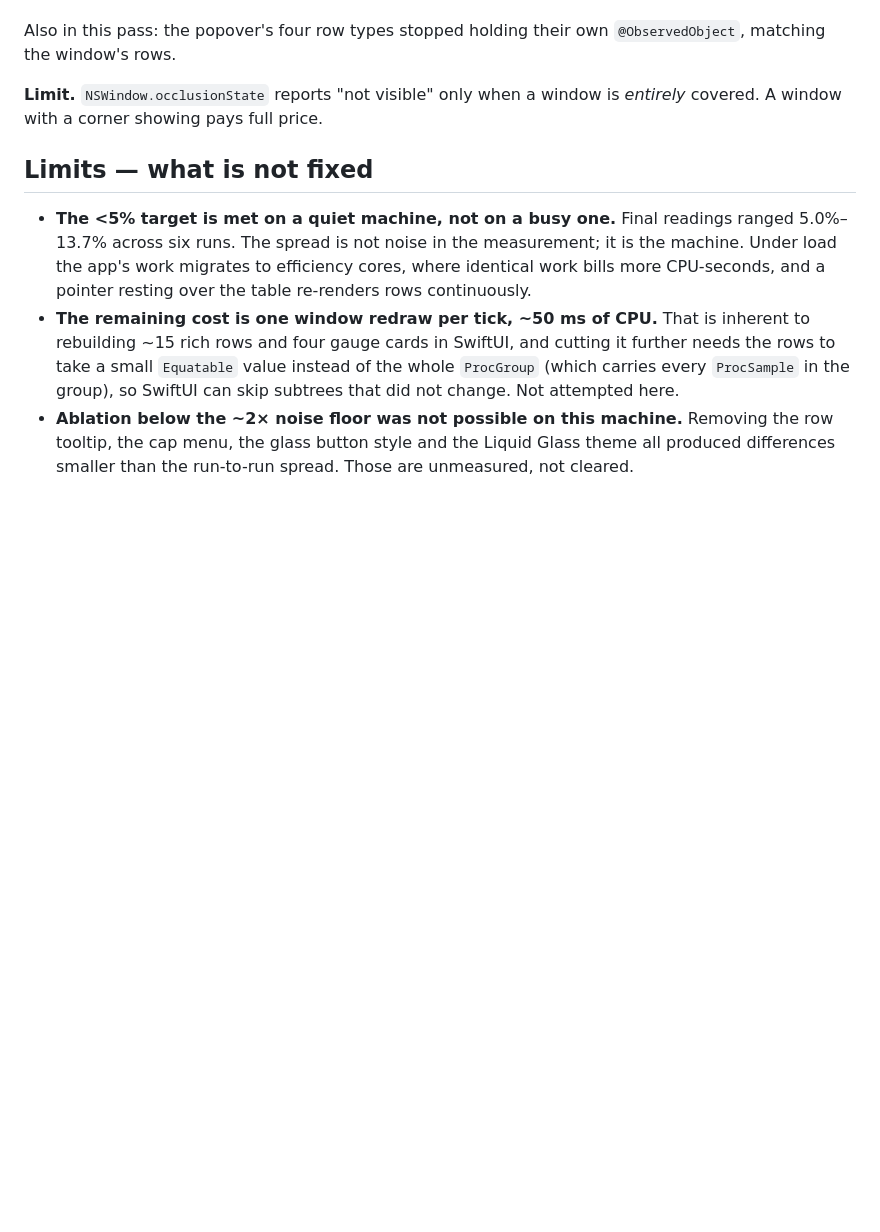
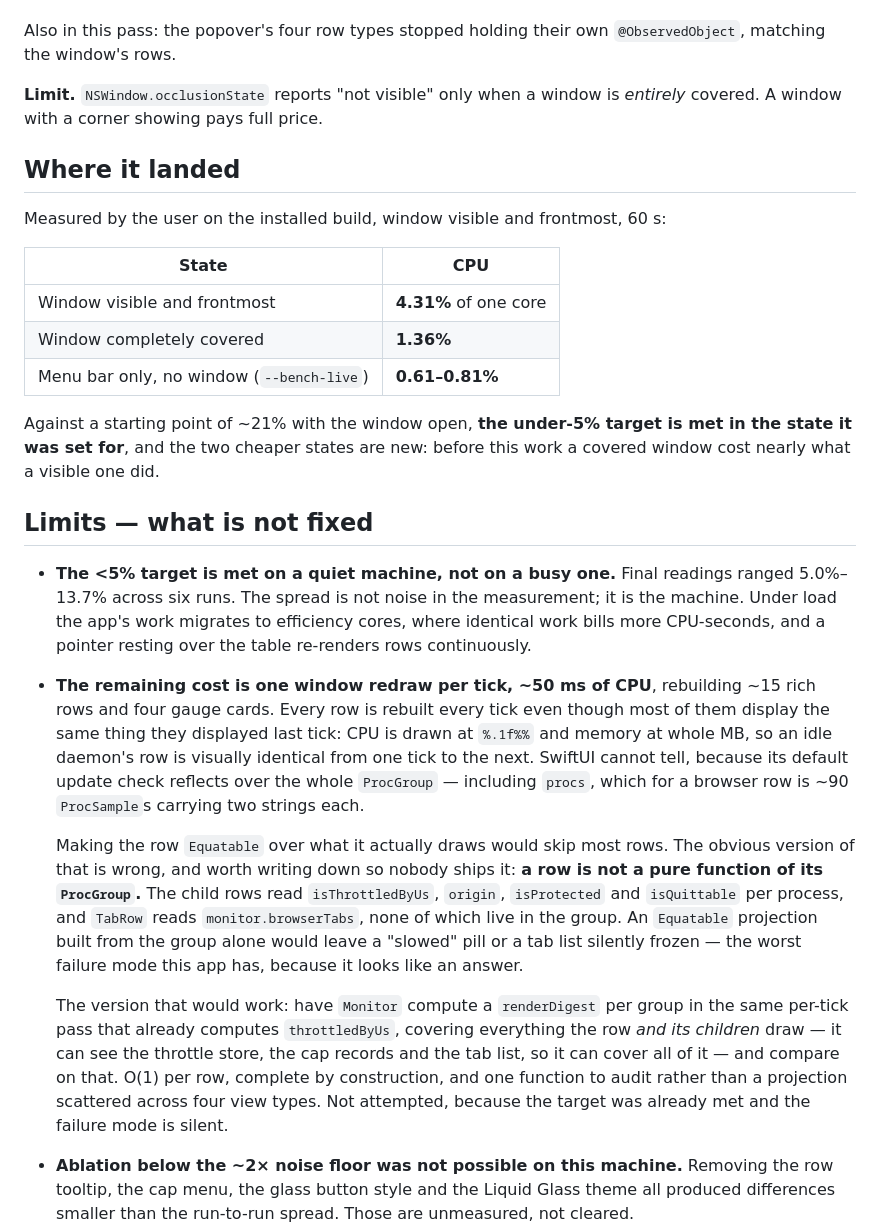
Before and after one commit to avantigroupai/ProcessX, a Markdown page: qa/ITERATIONS.md, the part around the change. GitHub-like rendering; blank space fills up the shorter version.

Commit message:
docs(qa): Record the measured result, and why row skipping is not trivial
The under-5% target is met in the state it was set for: 4.31% of a core with the
window visible and frontmost, against ~21% at the start. A covered window is now
1.36% and menu-bar-only 0.61-0.81%, neither of which was true before.

Also writes down what the remaining ~50 ms per redraw would take, and the trap
in the obvious fix. Rows are rebuilt every tick even though most display exactly
what they displayed last tick — CPU is drawn at one decimal, memory at whole MB
— so making the row Equatable over its visible content would skip most of them.

But a row is not a pure function of its ProcGroup. The child rows read
isThrottledByUs, origin, isProtected and isQuittable per process, and TabRow
reads monitor.browserTabs; none of that is in the group. A projection built from
the group alone would leave a "slowed" pill or a tab list frozen while looking
perfectly normal, which is the one failure mode this app cannot afford. The
design that would actually work — a renderDigest computed by Monitor, which can
see the store and the tabs — is recorded alongside it.

Co-Authored-By: Claude Opus 5 <noreply@anthropic.com>

```diff
--- a/qa/ITERATIONS.md
+++ b/qa/ITERATIONS.md
@@ -271,6 +271,20 @@ Also in this pass: the popover's four row types stopped holding their own
 **Limit.** `NSWindow.occlusionState` reports "not visible" only when a window is
 *entirely* covered. A window with a corner showing pays full price.
 
+## Where it landed
+
+Measured by the user on the installed build, window visible and frontmost, 60 s:
+
+| State | CPU |
+|---|---|
+| Window visible and frontmost | **4.31%** of one core |
+| Window completely covered | **1.36%** |
+| Menu bar only, no window (`--bench-live`) | **0.61–0.81%** |
+
+Against a starting point of ~21% with the window open, **the under-5% target is
+met in the state it was set for**, and the two cheaper states are new: before
+this work a covered window cost nearly what a visible one did.
+
 ## Limits — what is not fixed
 
 - **The <5% target is met on a quiet machine, not on a busy one.** Final readings
@@ -278,11 +292,30 @@ Also in this pass: the popover's four row types stopped holding their own
   it is the machine. Under load the app's work migrates to efficiency cores,
   where identical work bills more CPU-seconds, and a pointer resting over the
   table re-renders rows continuously.
-- **The remaining cost is one window redraw per tick, ~50 ms of CPU.** That is
-  inherent to rebuilding ~15 rich rows and four gauge cards in SwiftUI, and
-  cutting it further needs the rows to take a small `Equatable` value instead of
-  the whole `ProcGroup` (which carries every `ProcSample` in the group), so
-  SwiftUI can skip subtrees that did not change. Not attempted here.
+- **The remaining cost is one window redraw per tick, ~50 ms of CPU**, rebuilding
+  ~15 rich rows and four gauge cards. Every row is rebuilt every tick even though
+  most of them display the same thing they displayed last tick: CPU is drawn at
+  `%.1f%%` and memory at whole MB, so an idle daemon's row is visually identical
+  from one tick to the next. SwiftUI cannot tell, because its default update
+  check reflects over the whole `ProcGroup` — including `procs`, which for a
+  browser row is ~90 `ProcSample`s carrying two strings each.
+
+  Making the row `Equatable` over what it actually draws would skip most rows.
+  The obvious version of that is wrong, and worth writing down so nobody ships it:
+  **a row is not a pure function of its `ProcGroup`.** The child rows read
+  `isThrottledByUs`, `origin`, `isProtected` and `isQuittable` per process, and
+  `TabRow` reads `monitor.browserTabs`, none of which live in the group. An
+  `Equatable` projection built from the group alone would leave a "slowed" pill or
+  a tab list silently frozen — the worst failure mode this app has, because it
+  looks like an answer.
+
+  The version that would work: have `Monitor` compute a `renderDigest` per group
+  in the same per-tick pass that already computes `throttledByUs`, covering
+  everything the row *and its children* draw — it can see the throttle store, the
+  cap records and the tab list, so it can cover all of it — and compare on that.
+  O(1) per row, complete by construction, and one function to audit rather than
+  a projection scattered across four view types. Not attempted, because the
+  target was already met and the failure mode is silent.
 - **Ablation below the ~2× noise floor was not possible on this machine.**
   Removing the row tooltip, the cap menu, the glass button style and the Liquid
   Glass theme all produced differences smaller than the run-to-run spread. Those
```
